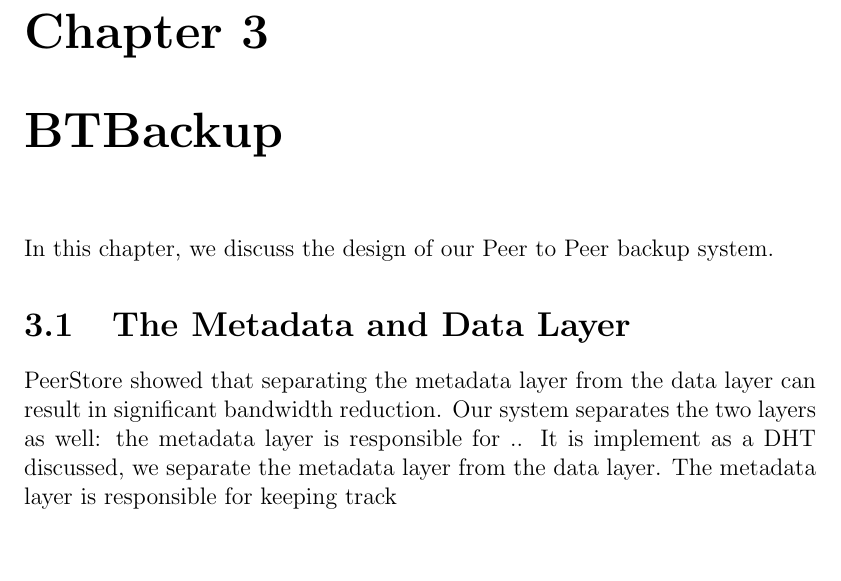
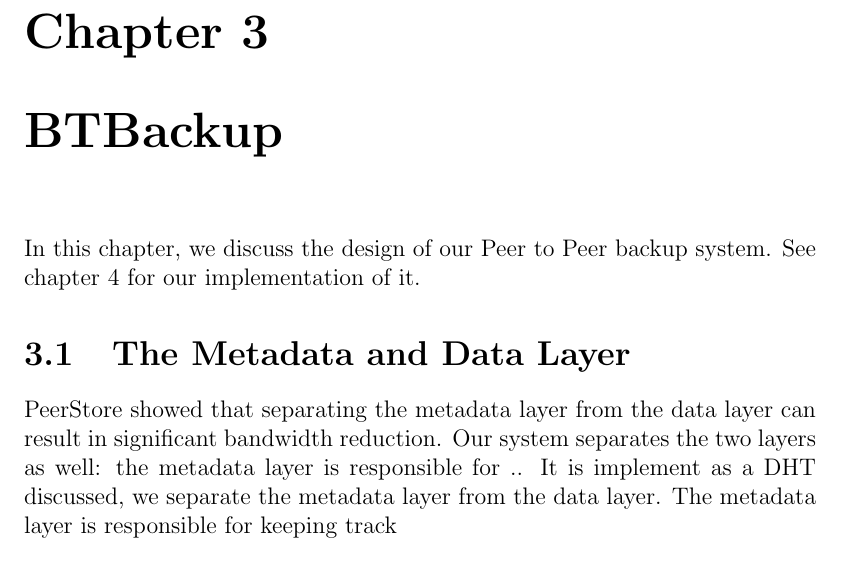
Before and after one commit to marcgreen/p2pbackup, a LaTeX thesis (paper/paper.tex): part of page 18 of 23, cut so that both start at the same text. Compiled offline with pdfLaTeX.

Commit message:
Paper: add clarification sentence to specification chapter

```diff
--- a/paper/paper.tex
+++ b/paper/paper.tex
@@ -217,7 +217,7 @@
 
 \chapter{BTBackup}
 
-In this chapter, we discuss the design of our Peer to Peer backup system.
+In this chapter, we discuss the design of our Peer to Peer backup system. See chapter \ref{sec:impl} for our implementation of it.
 
 
 
```
Also changed, not shown: paper/paper.tex (2 more changed lines).
